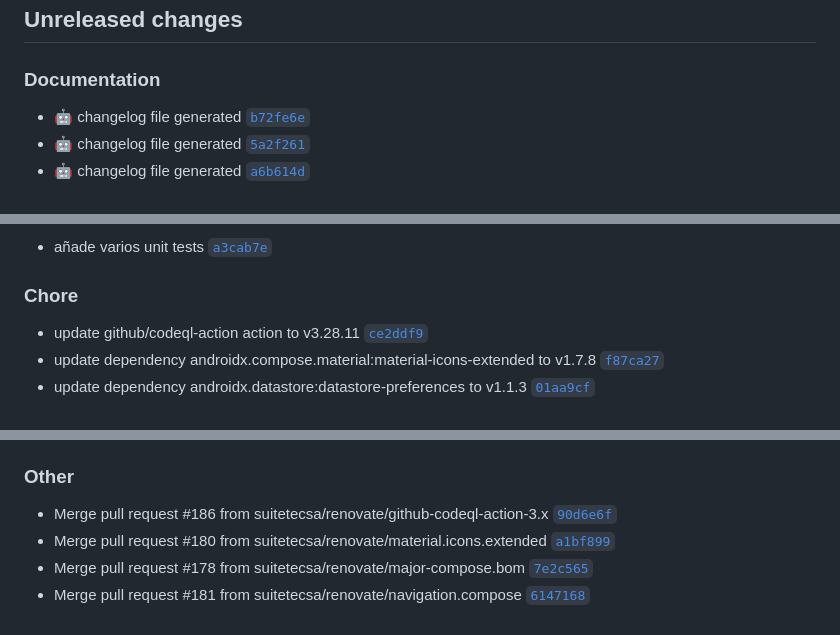
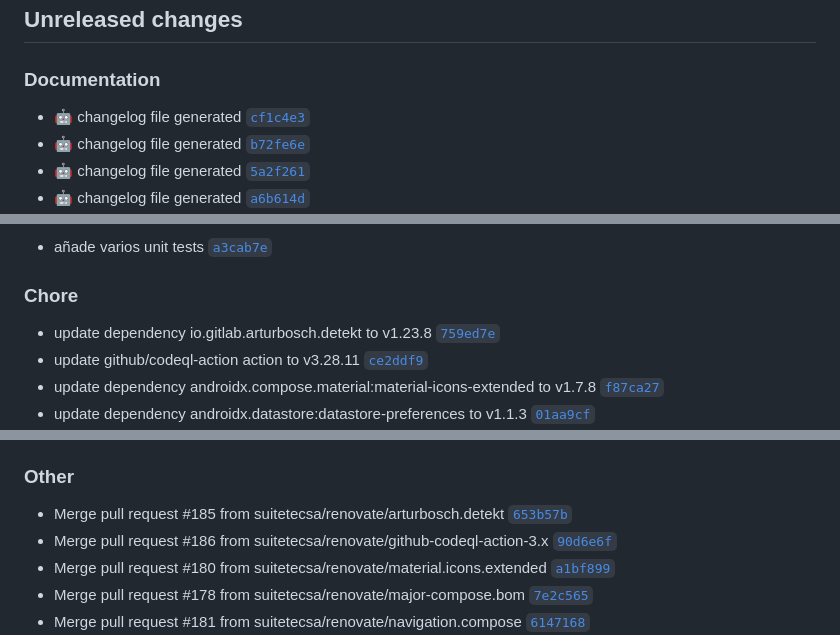
Before and after one commit to suitetecsa/sdk-android, a Markdown page: CHANGELOG.md, 3 parts joined by grey strips. Rendered like a GitHub page.

Commit message:
docs: :robot: changelog file generated

```diff
--- a/CHANGELOG.md
+++ b/CHANGELOG.md
@@ -7,6 +7,7 @@ The format is based on [Keep a Changelog](https://keepachangelog.com/en/1.0.0/),
 ## Unreleased changes
 
 ### Documentation
+- :robot: changelog file generated [`cf1c4e3`](https://github.com/suitetecsa/sdk-android/commit/cf1c4e3)
 - :robot: changelog file generated [`b72fe6e`](https://github.com/suitetecsa/sdk-android/commit/b72fe6e)
 - :robot: changelog file generated [`5a2f261`](https://github.com/suitetecsa/sdk-android/commit/5a2f261)
 - :robot: changelog file generated [`a6b614d`](https://github.com/suitetecsa/sdk-android/commit/a6b614d)
@@ -52,6 +53,7 @@ The format is based on [Keep a Changelog](https://keepachangelog.com/en/1.0.0/),
 - añade varios unit tests [`a3cab7e`](https://github.com/suitetecsa/sdk-android/commit/a3cab7e)
 
 ### Chore
+- update dependency io.gitlab.arturbosch.detekt to v1.23.8 [`759ed7e`](https://github.com/suitetecsa/sdk-android/commit/759ed7e)
 - update github/codeql-action action to v3.28.11 [`ce2ddf9`](https://github.com/suitetecsa/sdk-android/commit/ce2ddf9)
 - update dependency androidx.compose.material:material-icons-extended to v1.7.8 [`f87ca27`](https://github.com/suitetecsa/sdk-android/commit/f87ca27)
 - update dependency androidx.datastore:datastore-preferences to v1.1.3 [`01aa9cf`](https://github.com/suitetecsa/sdk-android/commit/01aa9cf)
@@ -111,6 +113,7 @@ The format is based on [Keep a Changelog](https://keepachangelog.com/en/1.0.0/),
 - update github/codeql-action action to v3.26.1 [`d028316`](https://github.com/suitetecsa/sdk-android/commit/d028316)
 
 ### Other
+- Merge pull request #185 from suitetecsa/renovate/arturbosch.detekt [`653b57b`](https://github.com/suitetecsa/sdk-android/commit/653b57b)
 - Merge pull request #186 from suitetecsa/renovate/github-codeql-action-3.x [`90d6e6f`](https://github.com/suitetecsa/sdk-android/commit/90d6e6f)
 - Merge pull request #180 from suitetecsa/renovate/material.icons.extended [`a1bf899`](https://github.com/suitetecsa/sdk-android/commit/a1bf899)
 - Merge pull request #178 from suitetecsa/renovate/major-compose.bom [`7e2c565`](https://github.com/suitetecsa/sdk-android/commit/7e2c565)
```
